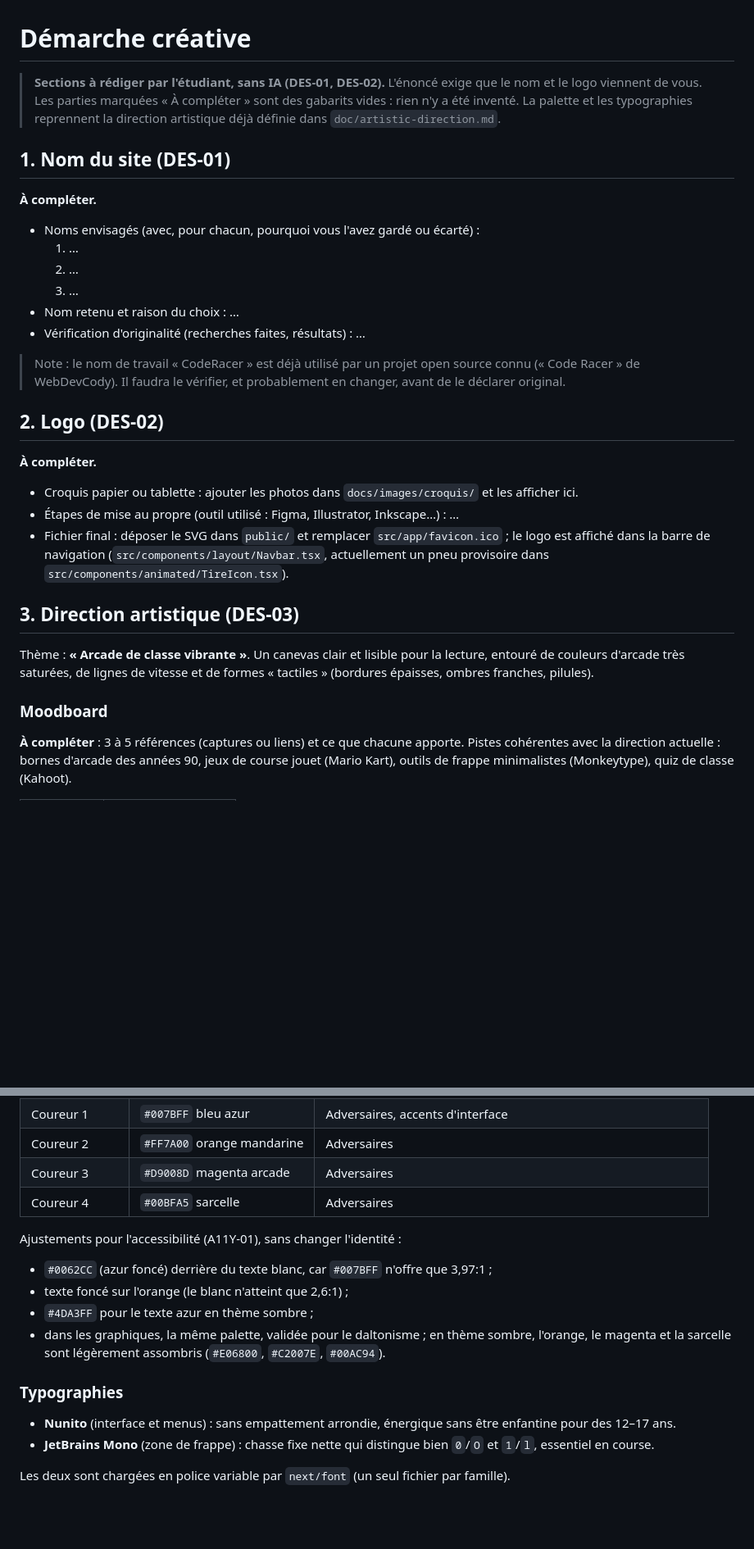
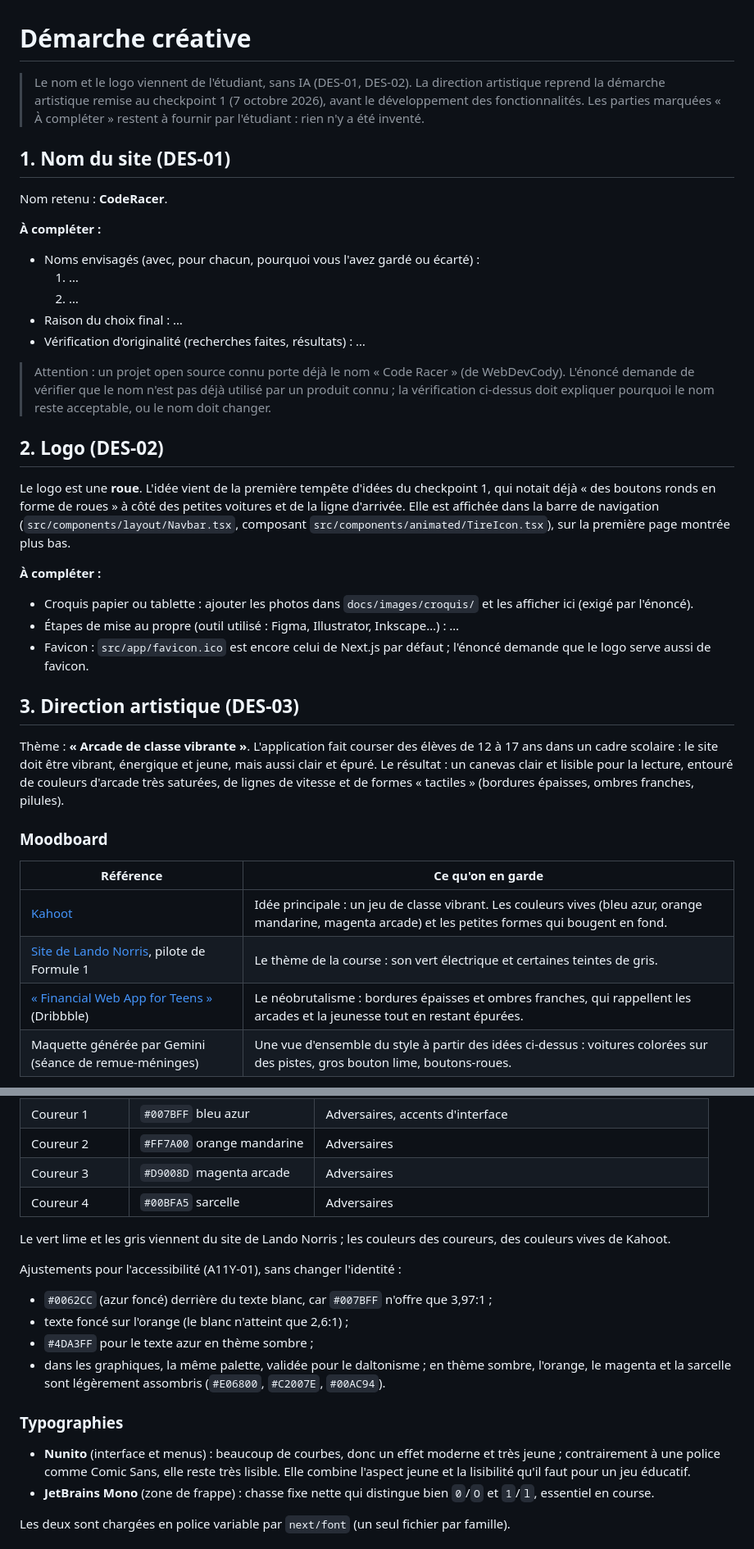
Before and after one commit to Zachari-L/code-racer, a Markdown page: docs/DEMARCHE-CREATIVE.md, 2 parts joined by grey strips. Shown at 82% size. GitHub-like rendering; blank space fills up the shorter version.

Commit message:
docs: record the name, the wheel logo and the moodboard from checkpoint 1
The moodboard, palette origins and typography rationale come from the student's checkpoint 1 document. The list of names considered, the originality check, the logo sketches and the favicon are still to be supplied.

Co-Authored-By: Claude Opus 5.5 <noreply@anthropic.com>

```diff
--- a/docs/DEMARCHE-CREATIVE.md
+++ b/docs/DEMARCHE-CREATIVE.md
@@ -1,33 +1,41 @@
 # Démarche créative
 
-> **Sections à rédiger par l'étudiant, sans IA (DES-01, DES-02).** L'énoncé exige que le nom et le logo viennent de vous. Les parties marquées « À compléter » sont des gabarits vides : rien n'y a été inventé. La palette et les typographies reprennent la direction artistique déjà définie dans `doc/artistic-direction.md`.
+> Le nom et le logo viennent de l'étudiant, sans IA (DES-01, DES-02). La direction artistique reprend la démarche artistique remise au checkpoint 1 (7 octobre 2026), avant le développement des fonctionnalités. Les parties marquées « À compléter » restent à fournir par l'étudiant : rien n'y a été inventé.
 
 ## 1. Nom du site (DES-01)
 
-**À compléter.**
+Nom retenu : **CodeRacer**.
+
+**À compléter :**
 
 - Noms envisagés (avec, pour chacun, pourquoi vous l'avez gardé ou écarté) :
   1. …
   2. …
-  3. …
-- Nom retenu et raison du choix : …
+- Raison du choix final : …
 - Vérification d'originalité (recherches faites, résultats) : …
 
-> Note : le nom de travail « CodeRacer » est déjà utilisé par un projet open source connu (« Code Racer » de WebDevCody). Il faudra le vérifier, et probablement en changer, avant de le déclarer original.
+> Attention : un projet open source connu porte déjà le nom « Code Racer » (de WebDevCody). L'énoncé demande de vérifier que le nom n'est pas déjà utilisé par un produit connu ; la vérification ci-dessus doit expliquer pourquoi le nom reste acceptable, ou le nom doit changer.
 
 ## 2. Logo (DES-02)
 
-**À compléter.**
+Le logo est une **roue**. L'idée vient de la première tempête d'idées du checkpoint 1, qui notait déjà « des boutons ronds en forme de roues » à côté des petites voitures et de la ligne d'arrivée. Elle est affichée dans la barre de navigation (`src/components/layout/Navbar.tsx`, composant `src/components/animated/TireIcon.tsx`), sur la première page montrée plus bas.
 
-- Croquis papier ou tablette : ajouter les photos dans `docs/images/croquis/` et les afficher ici.
+**À compléter :**
+
+- Croquis papier ou tablette : ajouter les photos dans `docs/images/croquis/` et les afficher ici (exigé par l'énoncé).
 - Étapes de mise au propre (outil utilisé : Figma, Illustrator, Inkscape…) : …
-- Fichier final : déposer le SVG dans `public/` et remplacer `src/app/favicon.ico` ; le logo est affiché dans la barre de navigation (`src/components/layout/Navbar.tsx`, actuellement un pneu provisoire dans `src/components/animated/TireIcon.tsx`).
+- Favicon : `src/app/favicon.ico` est encore celui de Next.js par défaut ; l'énoncé demande que le logo serve aussi de favicon.
 
 ## 3. Direction artistique (DES-03)
 
-Thème : **« Arcade de classe vibrante »**. Un canevas clair et lisible pour la lecture, entouré de couleurs d'arcade très saturées, de lignes de vitesse et de formes « tactiles » (bordures épaisses, ombres franches, pilules).
+Thème : **« Arcade de classe vibrante »**. L'application fait courser des élèves de 12 à 17 ans dans un cadre scolaire : le site doit être vibrant, énergique et jeune, mais aussi clair et épuré. Le résultat : un canevas clair et lisible pour la lecture, entouré de couleurs d'arcade très saturées, de lignes de vitesse et de formes « tactiles » (bordures épaisses, ombres franches, pilules).
 
 ### Moodboard
 
-**À compléter** : 3 à 5 références (captures ou liens) et ce que chacune apporte. Pistes cohérentes avec la direction actuelle : bornes d'arcade des années 90, jeux de course jouet (Mario Kart), outils de frappe minimalistes (Monkeytype), quiz de classe (Kahoot).
+| Référence                                                                                                     | Ce qu'on en garde                                                                                                                                       |
+| ------------------------------------------------------------------------------------------------------------- | ------------------------------------------------------------------------------------------------------------------------------------------------------- |
+| [Kahoot](https://kahoot.com/fr/)                                                                              | Idée principale : un jeu de classe vibrant. Les couleurs vives (bleu azur, orange mandarine, magenta arcade) et les petites formes qui bougent en fond. |
+| [Site de Lando Norris](https://landonorris.com/), pilote de Formule 1                                         | Le thème de la course : son vert électrique et certaines teintes de gris.                                                                               |
+| [« Financial Web App for Teens »](https://dribbble.com/shots/22562393-Financial-Web-App-for-Teens) (Dribbble) | Le néobrutalisme : bordures épaisses et ombres franches, qui rappellent les arcades et la jeunesse tout en restant épurées.                             |
+| Maquette générée par Gemini (séance de remue-méninges)                                                        | Une vue d'ensemble du style à partir des idées ci-dessus : voitures colorées sur des pistes, gros bouton lime, boutons-roues.                           |
 
@@ -49,6 +61,8 @@ Thème : **« Arcade de classe vibrante »**. Un canevas clair et lisible pour l
 | Coureur 3        | `#D9008D` magenta arcade   | Adversaires                                                      |
 | Coureur 4        | `#00BFA5` sarcelle         | Adversaires                                                      |
 
+Le vert lime et les gris viennent du site de Lando Norris ; les couleurs des coureurs, des couleurs vives de Kahoot.
+
 Ajustements pour l'accessibilité (A11Y-01), sans changer l'identité :
 
 - `#0062CC` (azur foncé) derrière du texte blanc, car `#007BFF` n'offre que 3,97:1 ;
@@ -58,7 +72,7 @@ Ajustements pour l'accessibilité (A11Y-01), sans changer l'identité :
 
 ### Typographies
 
-- **Nunito** (interface et menus) : sans empattement arrondie, énergique sans être enfantine pour des 12–17 ans.
+- **Nunito** (interface et menus) : beaucoup de courbes, donc un effet moderne et très jeune ; contrairement à une police comme Comic Sans, elle reste très lisible. Elle combine l'aspect jeune et la lisibilité qu'il faut pour un jeu éducatif.
 - **JetBrains Mono** (zone de frappe) : chasse fixe nette qui distingue bien `0`/`O` et `1`/`l`, essentiel en course.
 
 Les deux sont chargées en police variable par `next/font` (un seul fichier par famille).
```
Also changed, not shown: other parts of docs/DEMARCHE-CREATIVE.md (+9 -5 lines), README.md (+1 -1 lines), docs/EXIGENCES.md (+8 -8 lines), docs/images/moodboard/maquette-gemini.png (added), docs/images/moodboard/premiere-page.png (added).
